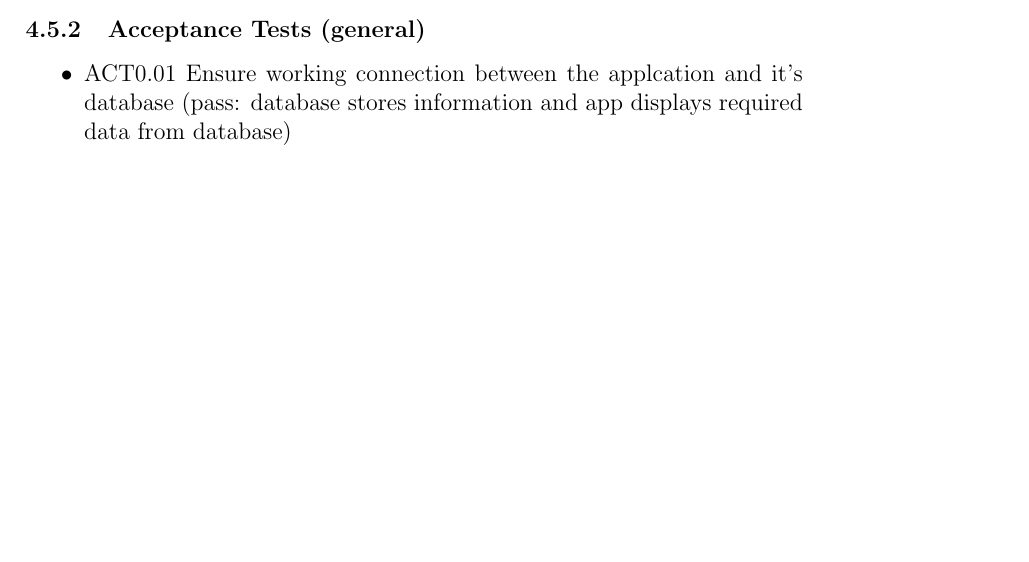
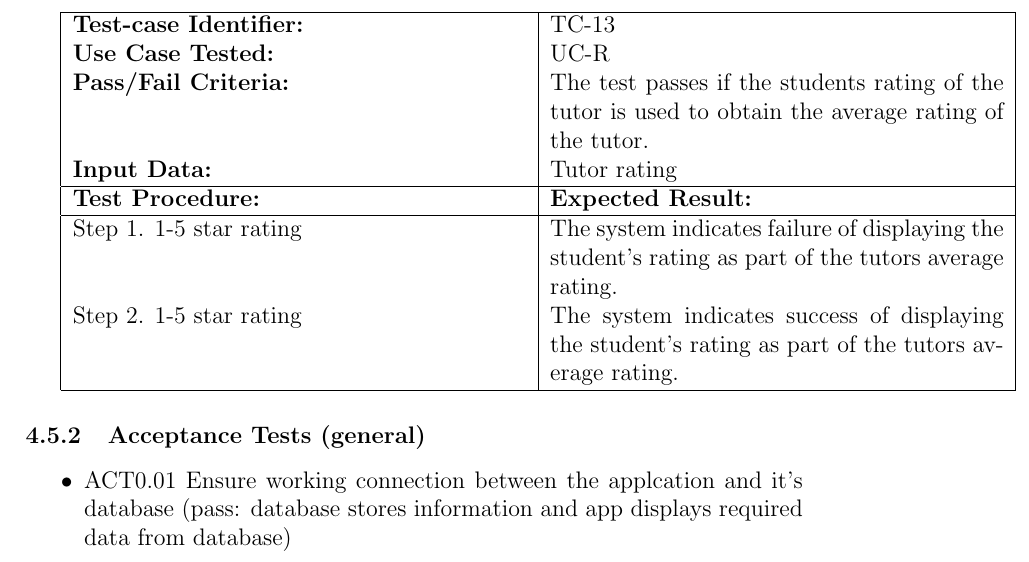
Before and after one commit to shaneeljames/SoftwareDesign, a LaTeX document (RequirementsAnalysisDocument.tex): part of page 15 of 37 before the commit and part of page 16 of 38 after it, cut at the place of the change, the shorter picture padded with empty space. Compiled offline with pdfLaTeX.

Commit message:
Acceptance test updated

```diff
--- a/RequirementsAnalysisDocument.tex
+++ b/RequirementsAnalysisDocument.tex
@@ -442,7 +442,18 @@ Adobe illustrator and photoshop for App graphics - FindMeTutor logo\\
 	Step 2. View tutor request, and accept or reject them & The system indicates success notifying the student if the tutor has accepted or rejected the request.\\
 		\hline
 \end{tabular}
+\\
 
+\begin{tabular}{| p{8cm} | p{8cm} |} \hline
+	\textbf{Test-case Identifier:}& TC-13\\
+	\textbf{Use Case Tested:}& UC-R\\
+	\textbf{Pass/Fail Criteria:}& The test passes if the students rating of the tutor is used to obtain the average rating of the tutor.\\
+	\textbf{Input Data:}& Tutor rating\\\hline
+	\textbf{Test Procedure:}& \textbf{Expected Result:} \\\hline
+	Step 1. 1-5 star rating & The system indicates failure of displaying the student's rating as part of the tutors average rating. \\
+	Step 2. 1-5 star rating & The system indicates success of displaying the student's rating as part of the tutors average rating.\\
+		\hline
+\end{tabular}
 \subsubsection{Acceptance Tests (general)}
 
 \begin{itemize}
```
Also changed, not shown: RequirementsAnalysisDocument.pdf, 4 other files.
